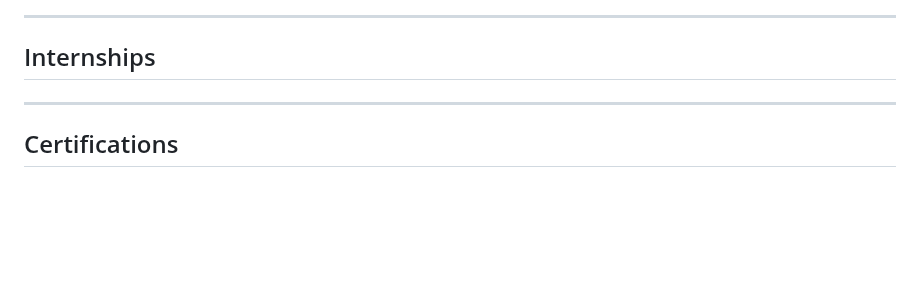
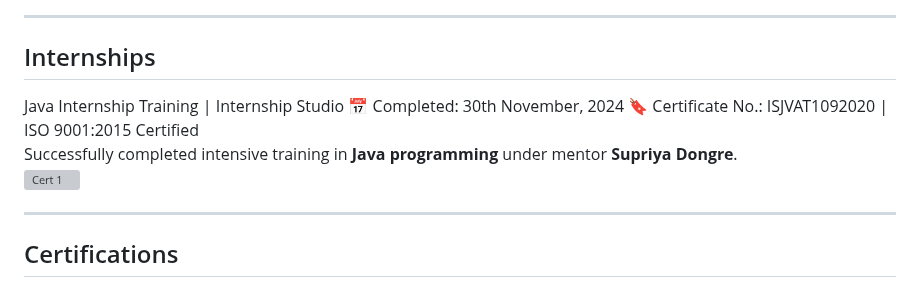
Before and after one commit to Pavithran26/Pavithran26, a Markdown page: README.md, the part around the change. Drawn GitHub-style; blank space fills up the shorter version; grey boxes are pictures that could not be loaded.

```diff
--- a/README.md
+++ b/README.md
@@ -58,6 +58,13 @@
 
 <hr>
 <h2>Internships</h2>
+Java Internship Training | Internship Studio
+📅 Completed: 30th November, 2024
+🔖 Certificate No.: ISJVAT1092020 | ISO 9001:2015 Certified
+
+Successfully completed intensive training in <b>Java programming</b> under mentor <b>Supriya Dongre</b>.
+<img src="Internjava.jpg" alt="Cert 1" style="margin: 0 20px; height: 80px;">
+
 
 <hr>
 <h2>Certifications</h2>
```
